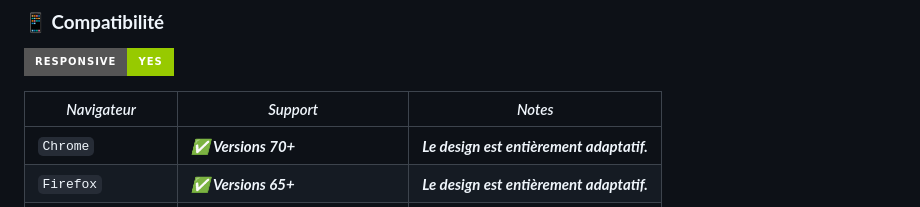
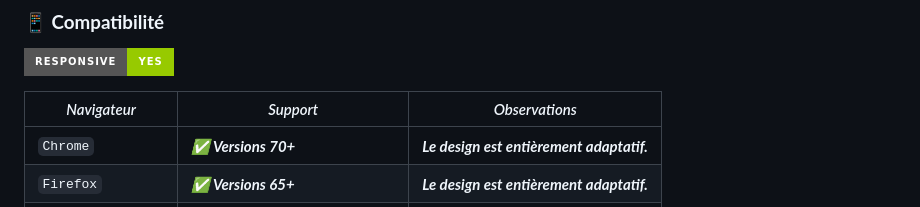
Before and after one commit to Karma-stack387/Guide-Tech-Questions, a Markdown page: README.md, the part around the change. Rendered like a GitHub page; badges without logos.

```diff
--- a/README.md
+++ b/README.md
@@ -87,7 +87,7 @@
 
 ![Responsive](https://img.shields.io/badge/Responsive-Yes-green?style=for-the-badge)
 
-| *Navigateur*             | *Support*           | *Notes*                                           |
+| *Navigateur*             | *Support*           | *Observations*                                           |
 |------------------------|---------------------|-------------------------------------------------|
 | `Chrome` | ***✅ Versions 70+***     | ***Le design est entièrement adaptatif.***                                                |
 | `Firefox` | ***✅ Versions 65+***     | ***Le design est entièrement adaptatif.***                                              |
```
